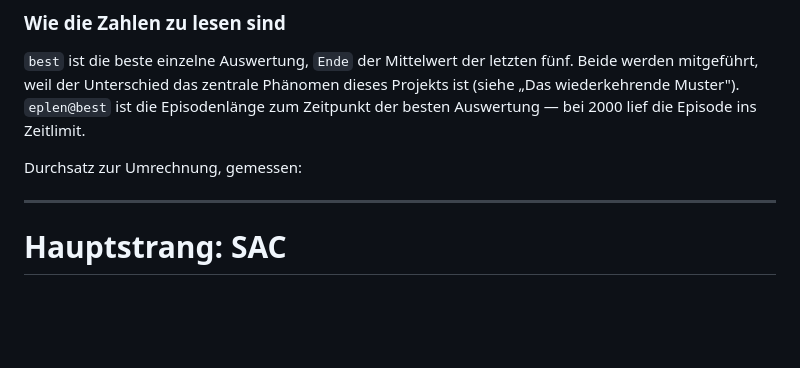
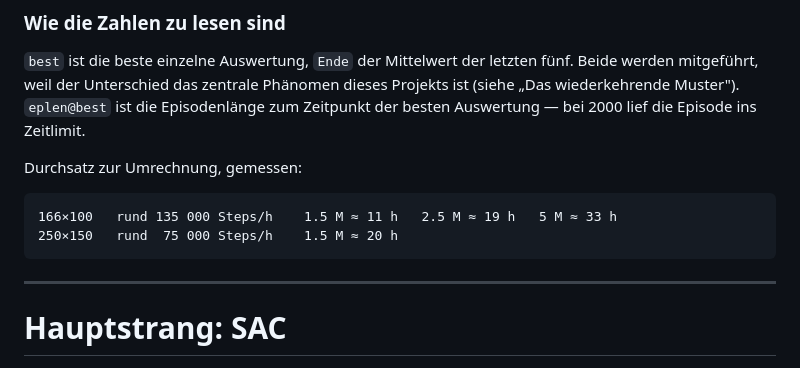
Before and after one commit to magnusneumann/carrera_rl, a Markdown page: zeitleiste.md, the part around the change. Rendered like a GitHub page; blank space fills up the shorter version.

Commit message:
Zeitleiste: Durchsatzblock repariert (von der Shell verschluckt)

````diff
--- a/zeitleiste.md
+++ b/zeitleiste.md
@@ -30,7 +30,10 @@ ins Zeitlimit.
 
 Durchsatz zur Umrechnung, gemessen:
 
-
+```
+166×100   rund 135 000 Steps/h    1.5 M ≈ 11 h   2.5 M ≈ 19 h   5 M ≈ 33 h
+250×150   rund  75 000 Steps/h    1.5 M ≈ 20 h
+```
 
 ---
 
````
